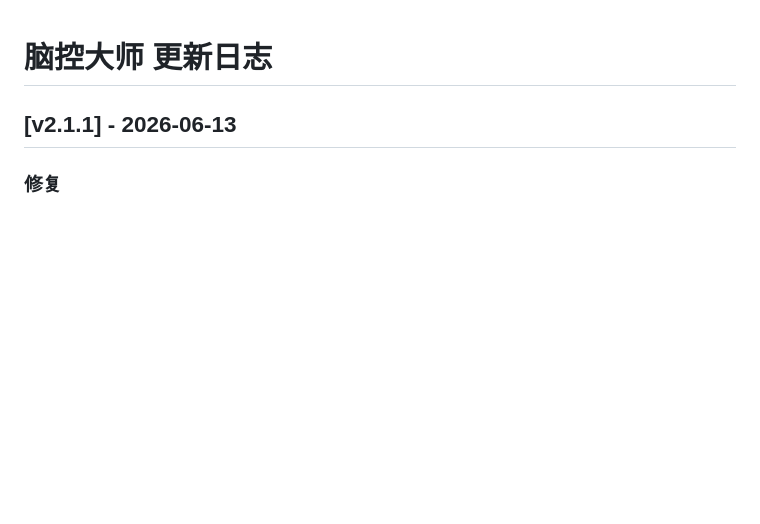
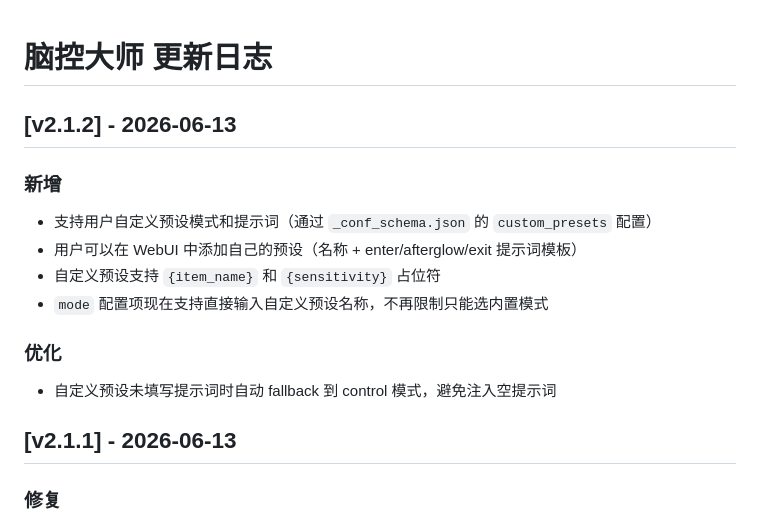
Before and after one commit to hckerelauk-git/astrbot_plugin_mind_control, a Markdown page: CHANGELOG.md, the part around the change. Rendered like a GitHub page; blank space fills up the shorter version.

```diff
--- a/CHANGELOG.md
+++ b/CHANGELOG.md
@@ -1,4 +1,14 @@
 # 脑控大师 更新日志
+
+## [v2.1.2] - 2026-06-13
+### 新增
+- 支持用户自定义预设模式和提示词（通过 `_conf_schema.json` 的 `custom_presets` 配置）
+- 用户可以在 WebUI 中添加自己的预设（名称 + enter/afterglow/exit 提示词模板）
+- 自定义预设支持 `{item_name}` 和 `{sensitivity}` 占位符
+- `mode` 配置项现在支持直接输入自定义预设名称，不再限制只能选内置模式
+
+### 优化
+- 自定义预设未填写提示词时自动 fallback 到 control 模式，避免注入空提示词
 
 ## [v2.1.1] - 2026-06-13
 ### 修复
```
Also changed, not shown: README.md (+10 -0 lines).
